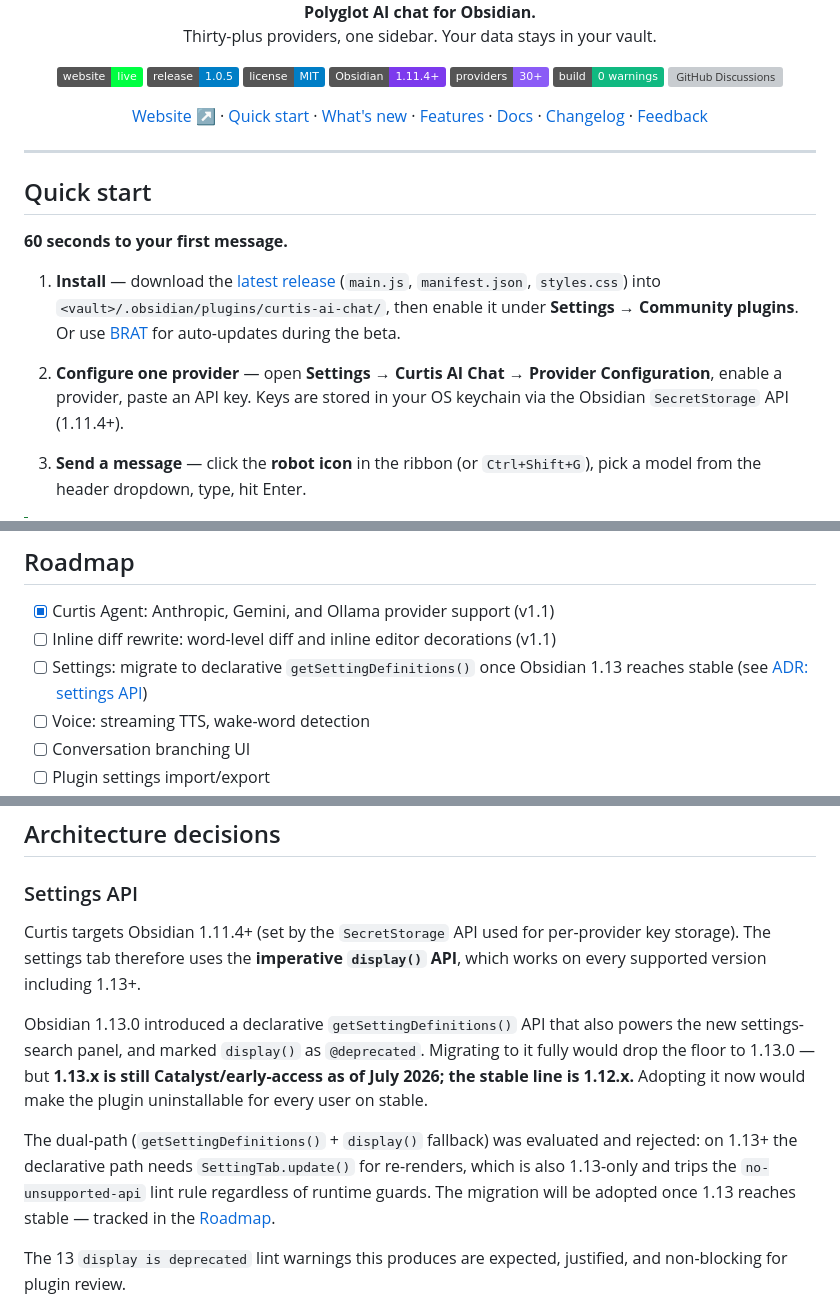
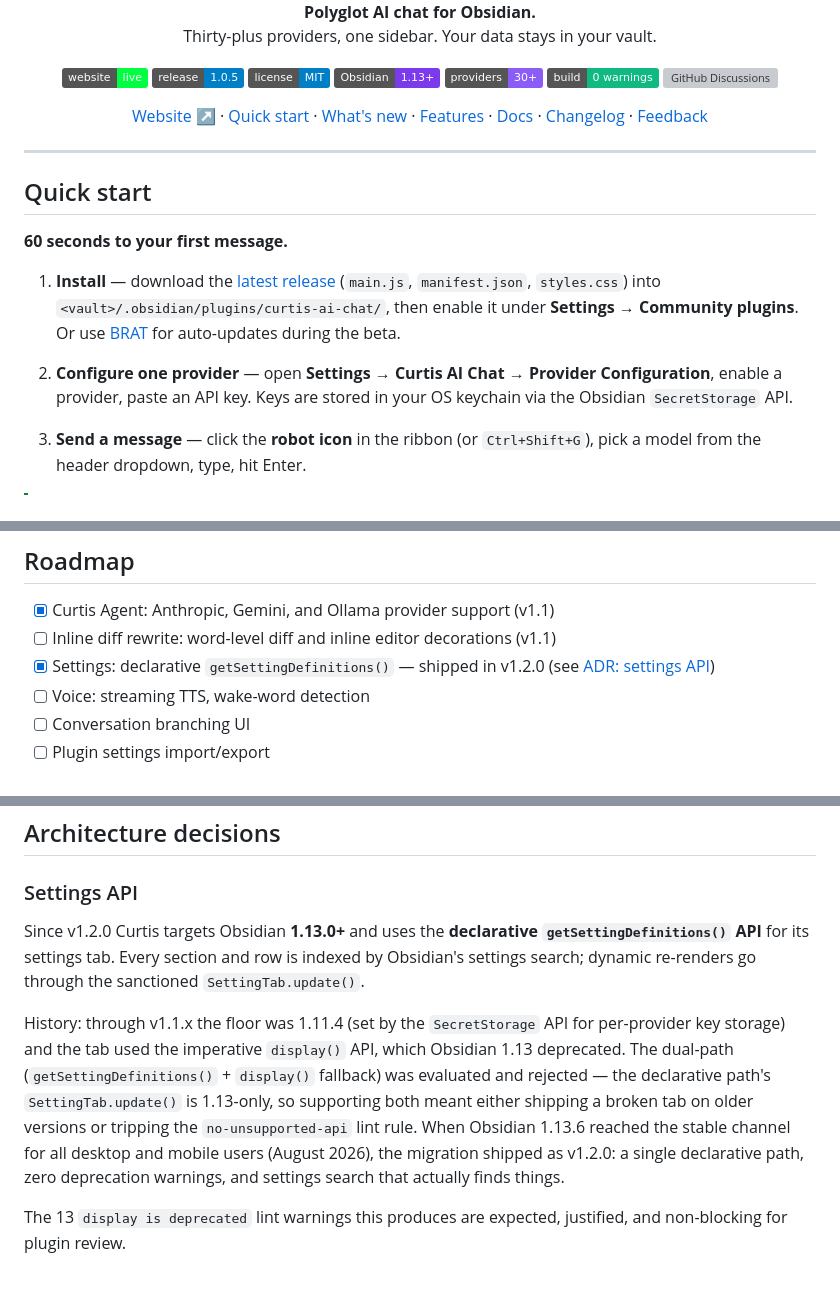
Before and after one commit to JordanNewell/curtis-ai-chat, a Markdown page: README.md, 3 parts joined by grey strips. Rendered like a GitHub page; badges without logos; blank space fills up the shorter version; grey boxes are pictures that could not be loaded.

```diff
--- a/README.md
+++ b/README.md
@@ -11,7 +11,7 @@
   <a href="https://jordannewell.github.io/curtis-ai-chat/"><img src="https://img.shields.io/badge/website-live-00FF41" alt="Live site"></a>
   <a href="https://github.com/JordanNewell/curtis-ai-chat/releases"><img src="https://img.shields.io/badge/release-1.0.5-blue" alt="Latest release"></a>
   <a href="./LICENSE"><img src="https://img.shields.io/badge/license-MIT-blue.svg" alt="License: MIT"></a>
-  <img src="https://img.shields.io/badge/Obsidian-1.11.4%2B-7C3AED?logo=obsidian&logoColor=white" alt="Obsidian 1.11.4+">
+  <img src="https://img.shields.io/badge/Obsidian-1.13%2B-7C3AED?logo=obsidian&logoColor=white" alt="Obsidian 1.13+">
   <img src="https://img.shields.io/badge/providers-30%2B-8B5CF6" alt="30+ providers">
   <img src="https://img.shields.io/badge/build-0%20warnings-10B981" alt="Zero lint warnings">
   <a href="https://github.com/JordanNewell/curtis-ai-chat/discussions"><img src="https://img.shields.io/github/discussions/JordanNewell/curtis-ai-chat?label=discussions&color=34D399" alt="GitHub Discussions"></a>
@@ -35,7 +35,7 @@
 
 1. **Install** — download the [latest release][releases] (`main.js`, `manifest.json`, `styles.css`) into `<vault>/.obsidian/plugins/curtis-ai-chat/`, then enable it under **Settings → Community plugins**. Or use [BRAT][brat] for auto-updates during the beta.
 
-2. **Configure one provider** — open **Settings → Curtis AI Chat → Provider Configuration**, enable a provider, paste an API key. Keys are stored in your OS keychain via the Obsidian `SecretStorage` API (1.11.4+).
+2. **Configure one provider** — open **Settings → Curtis AI Chat → Provider Configuration**, enable a provider, paste an API key. Keys are stored in your OS keychain via the Obsidian `SecretStorage` API.
 
 3. **Send a message** — click the **robot icon** in the ribbon (or `Ctrl+Shift+G`), pick a model from the header dropdown, type, hit Enter.
 
@@ -288,7 +288,7 @@ Curtis AI Chat works on iOS and Android with a few caveats:
 
 - [x] Curtis Agent: Anthropic, Gemini, and Ollama provider support (v1.1)
 - [ ] Inline diff rewrite: word-level diff and inline editor decorations (v1.1)
-- [ ] Settings: migrate to declarative `getSettingDefinitions()` once Obsidian 1.13 reaches stable (see [ADR: settings API](#settings-api))
+- [x] Settings: declarative `getSettingDefinitions()` — shipped in v1.2.0 (see [ADR: settings API](#settings-api))
 - [ ] Voice: streaming TTS, wake-word detection
 - [ ] Conversation branching UI
 - [ ] Plugin settings import/export
@@ -309,11 +309,9 @@ PRs welcome — see [CONTRIBUTING.md](CONTRIBUTING.md) for dev setup, code style
 
 ### Settings API
 
-Curtis targets Obsidian 1.11.4+ (set by the `SecretStorage` API used for per-provider key storage). The settings tab therefore uses the **imperative `display()` API**, which works on every supported version including 1.13+.
+Since v1.2.0 Curtis targets Obsidian **1.13.0+** and uses the **declarative `getSettingDefinitions()` API** for its settings tab. Every section and row is indexed by Obsidian's settings search; dynamic re-renders go through the sanctioned `SettingTab.update()`.
 
-Obsidian 1.13.0 introduced a declarative `getSettingDefinitions()` API that also powers the new settings-search panel, and marked `display()` as `@deprecated`. Migrating to it fully would drop the floor to 1.13.0 — but **1.13.x is still Catalyst/early-access as of July 2026; the stable line is 1.12.x.** Adopting it now would make the plugin uninstallable for every user on stable.
-
-The dual-path (`getSettingDefinitions()` + `display()` fallback) was evaluated and rejected: on 1.13+ the declarative path needs `SettingTab.update()` for re-renders, which is also 1.13-only and trips the `no-unsupported-api` lint rule regardless of runtime guards. The migration will be adopted once 1.13 reaches stable — tracked in the [Roadmap](#roadmap).
+History: through v1.1.x the floor was 1.11.4 (set by the `SecretStorage` API for per-provider key storage) and the tab used the imperative `display()` API, which Obsidian 1.13 deprecated. The dual-path (`getSettingDefinitions()` + `display()` fallback) was evaluated and rejected — the declarative path's `SettingTab.update()` is 1.13-only, so supporting both meant either shipping a broken tab on older versions or tripping the `no-unsupported-api` lint rule. When Obsidian 1.13.6 reached the stable channel for all desktop and mobile users (August 2026), the migration shipped as v1.2.0: a single declarative path, zero deprecation warnings, and settings search that actually finds things.
 
 The 13 `display is deprecated` lint warnings this produces are expected, justified, and non-blocking for plugin review.
 
```
Also changed, not shown: AGENTS.md (+1 -1 lines), CHANGELOG.md (+14 -0 lines), assets/screenshots/desktop-settings-providers.png, assets/screenshots/ollama-provider-settings.png, 5 other files.
